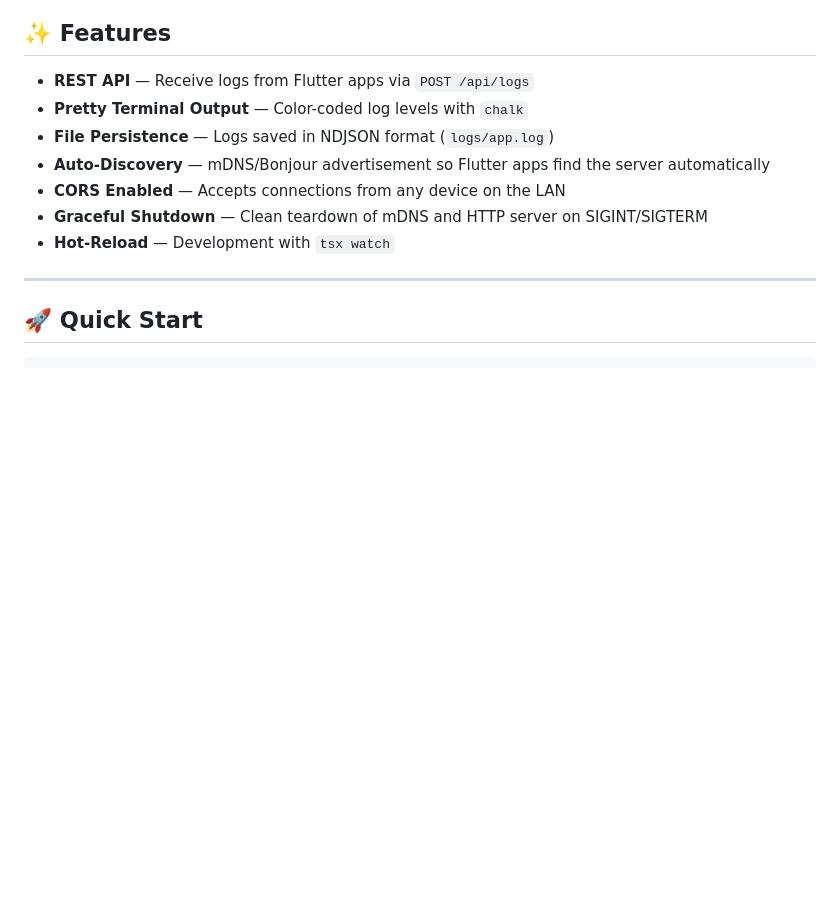
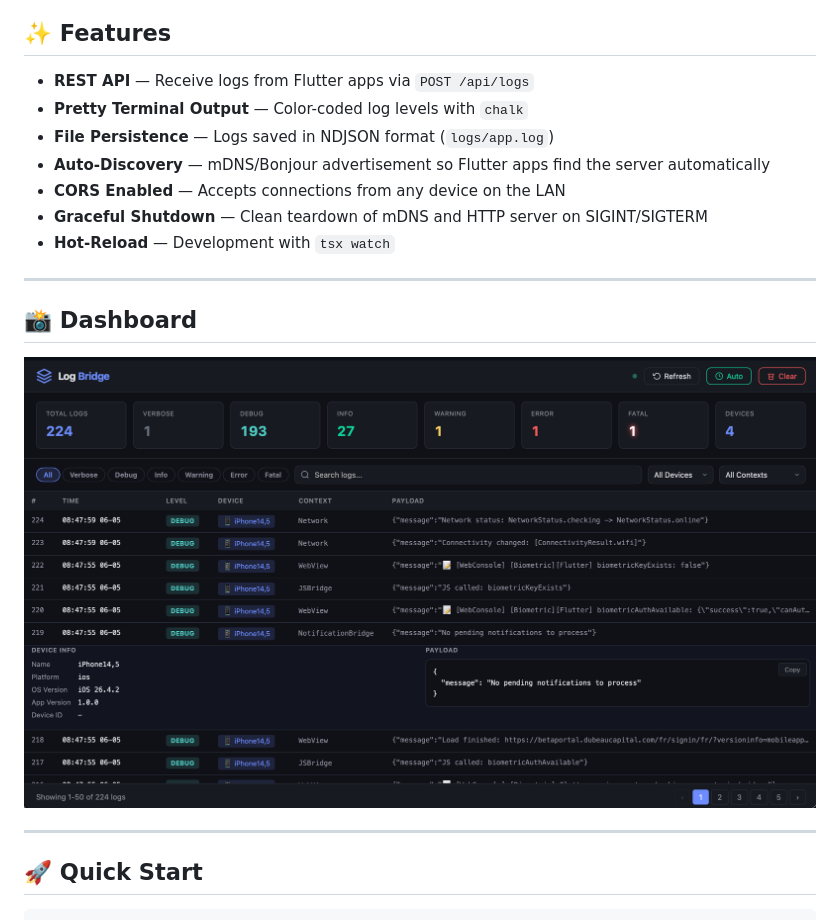
Before and after one commit to az-coder-123/log-bridge, a Markdown page: README.md, the part around the change. Rendered like a GitHub page; pictures changed too: screenshots/board-01.png (added); blank space fills up the shorter version.

```diff
--- a/README.md
+++ b/README.md
@@ -13,6 +13,12 @@ A local Express + TypeScript server that receives log entries from Flutter appli
 - **CORS Enabled** — Accepts connections from any device on the LAN
 - **Graceful Shutdown** — Clean teardown of mDNS and HTTP server on SIGINT/SIGTERM
 - **Hot-Reload** — Development with `tsx watch`
+
+---
+
+## 📸 Dashboard
+
+![Log Bridge Dashboard](screenshots/board-01.png)
 
 ---
 
```
